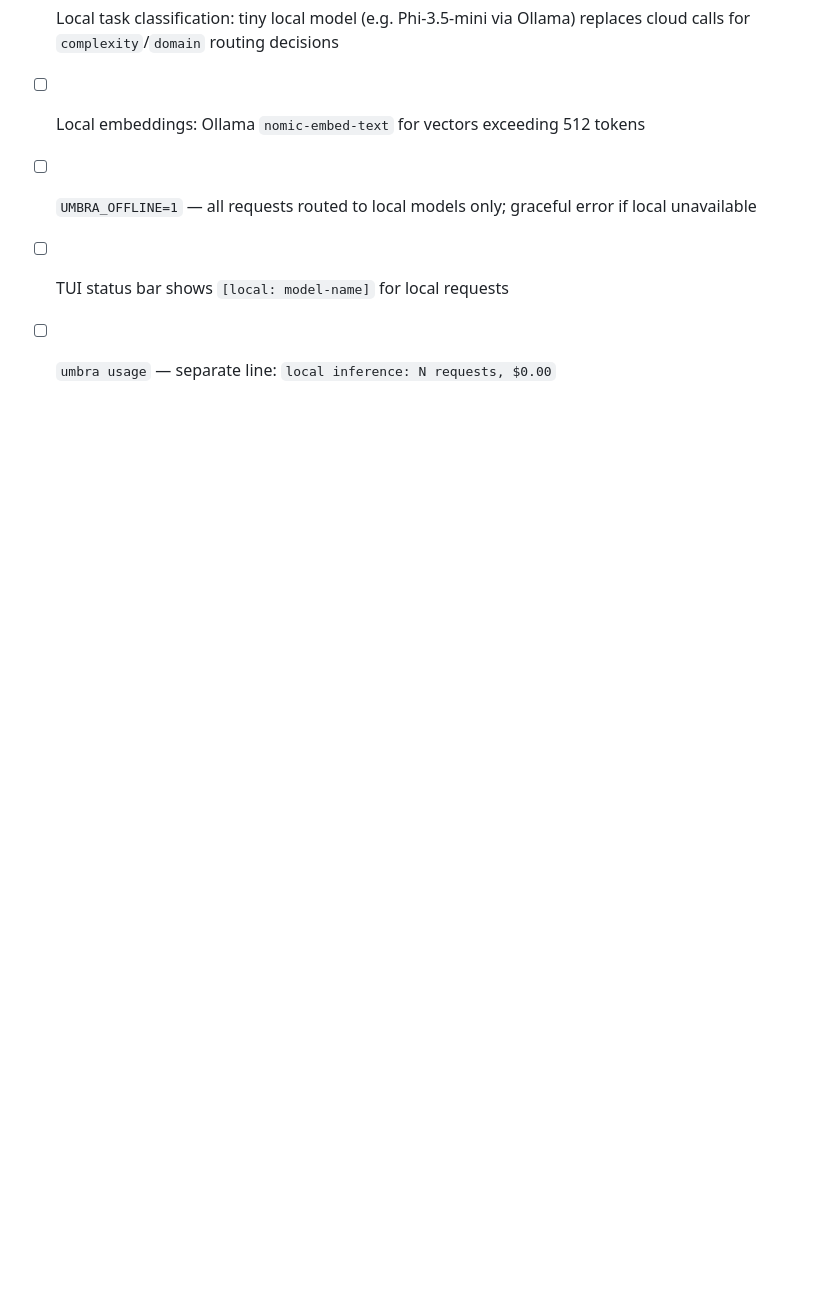
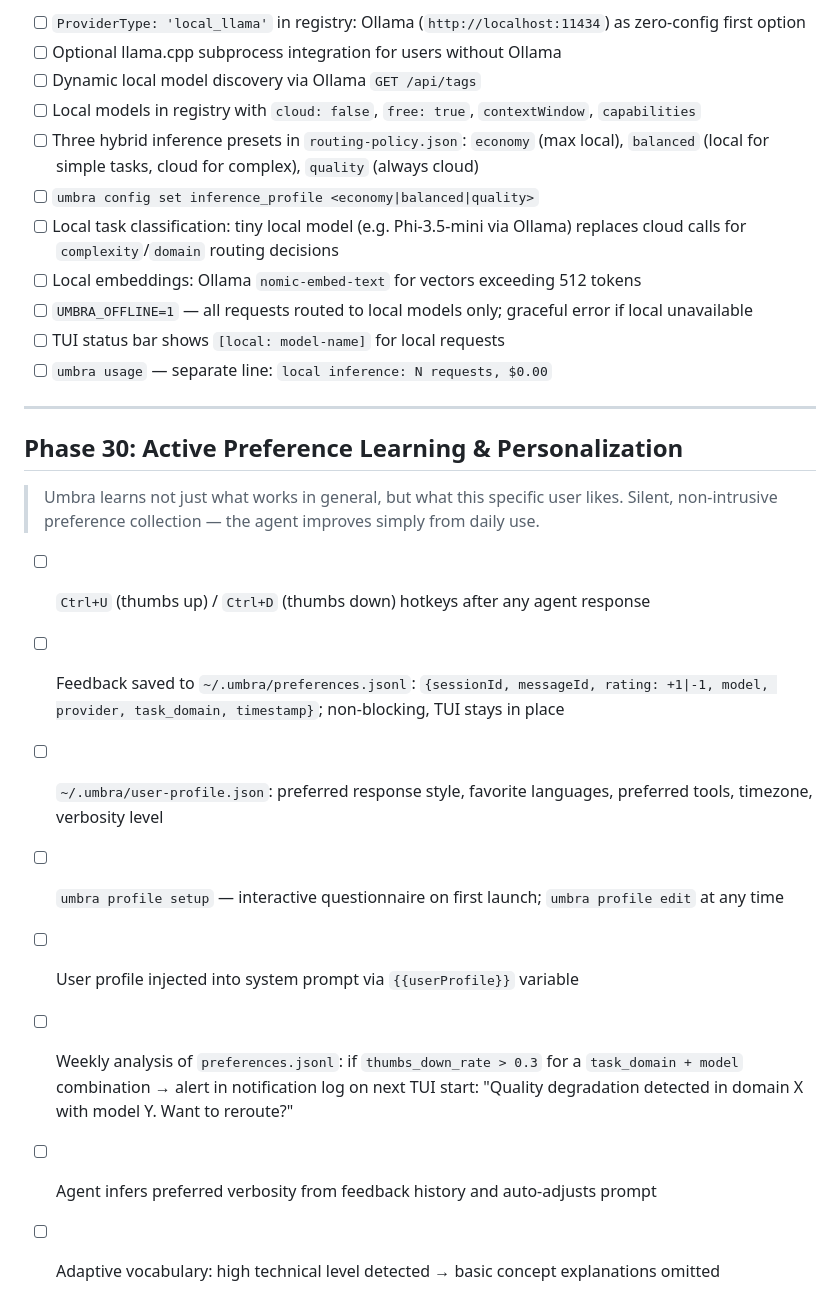
Before and after one commit to Atennebris/Umbra-Agent, a Markdown page: ROADMAP.md, the part around the change. Drawn GitHub-style; blank space fills up the shorter version.

Commit message:
feat: add Phase 30 for Active Preference Learning & Personalization to enhance user experience through feedback and customization

```diff
--- a/ROADMAP.md
+++ b/ROADMAP.md
@@ -703,3 +703,18 @@
 - [ ] `UMBRA_OFFLINE=1` — all requests routed to local models only; graceful error if local unavailable
 - [ ] TUI status bar shows `[local: model-name]` for local requests
 - [ ] `umbra usage` — separate line: `local inference: N requests, $0.00`
+
+---
+
+## Phase 30: Active Preference Learning & Personalization
+
+> Umbra learns not just what works in general, but what this specific user likes. Silent, non-intrusive preference collection — the agent improves simply from daily use.
+
+- [ ] `Ctrl+U` (thumbs up) / `Ctrl+D` (thumbs down) hotkeys after any agent response
+- [ ] Feedback saved to `~/.umbra/preferences.jsonl`: `{sessionId, messageId, rating: +1|-1, model, provider, task_domain, timestamp}`; non-blocking, TUI stays in place
+- [ ] `~/.umbra/user-profile.json`: preferred response style, favorite languages, preferred tools, timezone, verbosity level
+- [ ] `umbra profile setup` — interactive questionnaire on first launch; `umbra profile edit` at any time
+- [ ] User profile injected into system prompt via `{{userProfile}}` variable
+- [ ] Weekly analysis of `preferences.jsonl`: if `thumbs_down_rate > 0.3` for a `task_domain + model` combination → alert in notification log on next TUI start: "Quality degradation detected in domain X with model Y. Want to reroute?"
+- [ ] Agent infers preferred verbosity from feedback history and auto-adjusts prompt
+- [ ] Adaptive vocabulary: high technical level detected → basic concept explanations omitted
```
